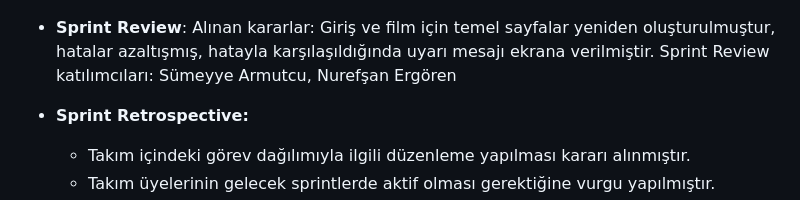
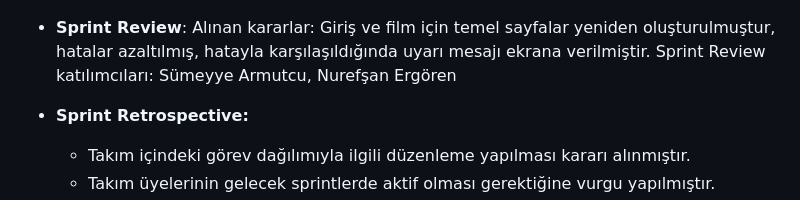
Before and after one commit to sumeyye-armutcu/F-65, a Markdown page: README.md, the part around the change. Drawn GitHub-style.

```diff
--- a/README.md
+++ b/README.md
@@ -107,7 +107,7 @@ Sprint Review katılımcıları:Talha Demirbaş, Sümeyye Armutcu, Nurefşan Erg
   ![Screenshot 2](Project-Management/Product_4.png)
   ![Screenshot 3](Project-Management/Product-3.png)
 - **Sprint Review**:
-Alınan kararlar: Giriş ve film için temel sayfalar yeniden oluşturulmuştur, hatalar azaltışmış, hatayla karşılaşıldığında uyarı mesajı ekrana verilmiştir.
+Alınan kararlar: Giriş ve film için temel sayfalar yeniden oluşturulmuştur, hatalar azaltılmış, hatayla karşılaşıldığında uyarı mesajı ekrana verilmiştir.
 Sprint Review katılımcıları: Sümeyye Armutcu, Nurefşan Ergören
 
 - **Sprint Retrospective:**
```
